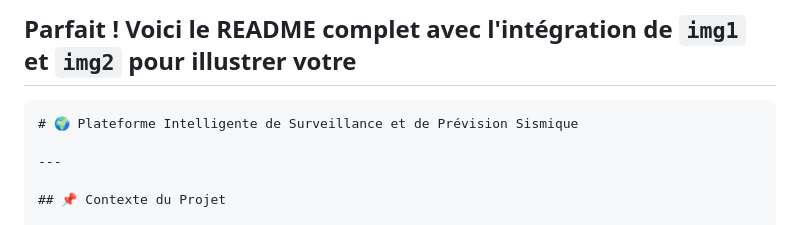
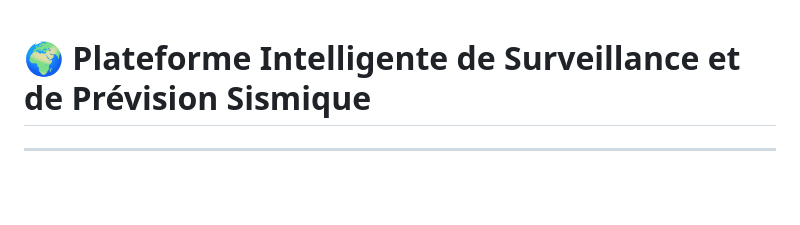
Before and after one commit to khadijazaafa/projet_ML_ISKA, a Markdown page: README.md, the part around the change. GitHub-like rendering; blank space fills up the shorter version.

````diff
--- a/README.md
+++ b/README.md
@@ -1,7 +1,4 @@
-Parfait ! Voici le **README complet** avec l'intégration de `img1` et `img2` pour illustrer votre
----
 
-```markdown
 # 🌍 Plateforme Intelligente de Surveillance et de Prévision Sismique
 
 ---
````
